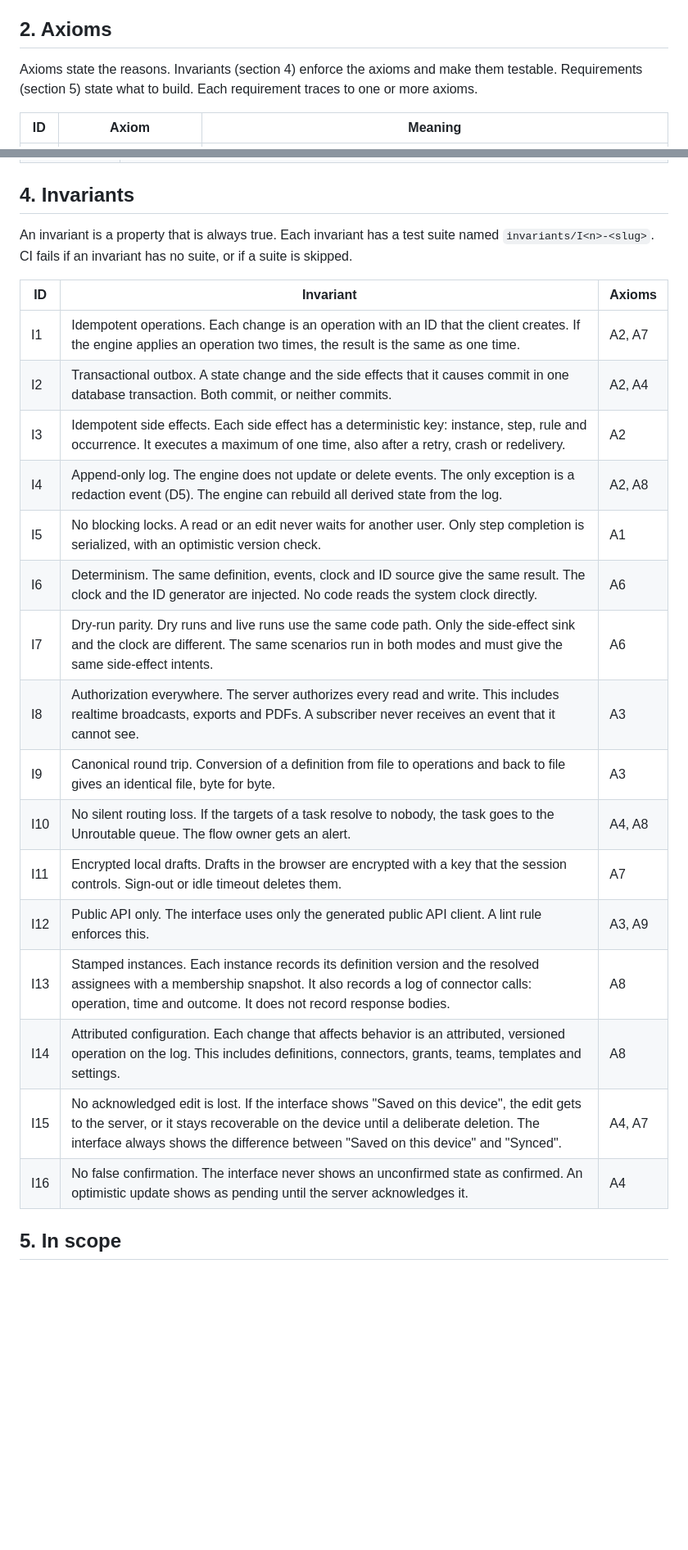
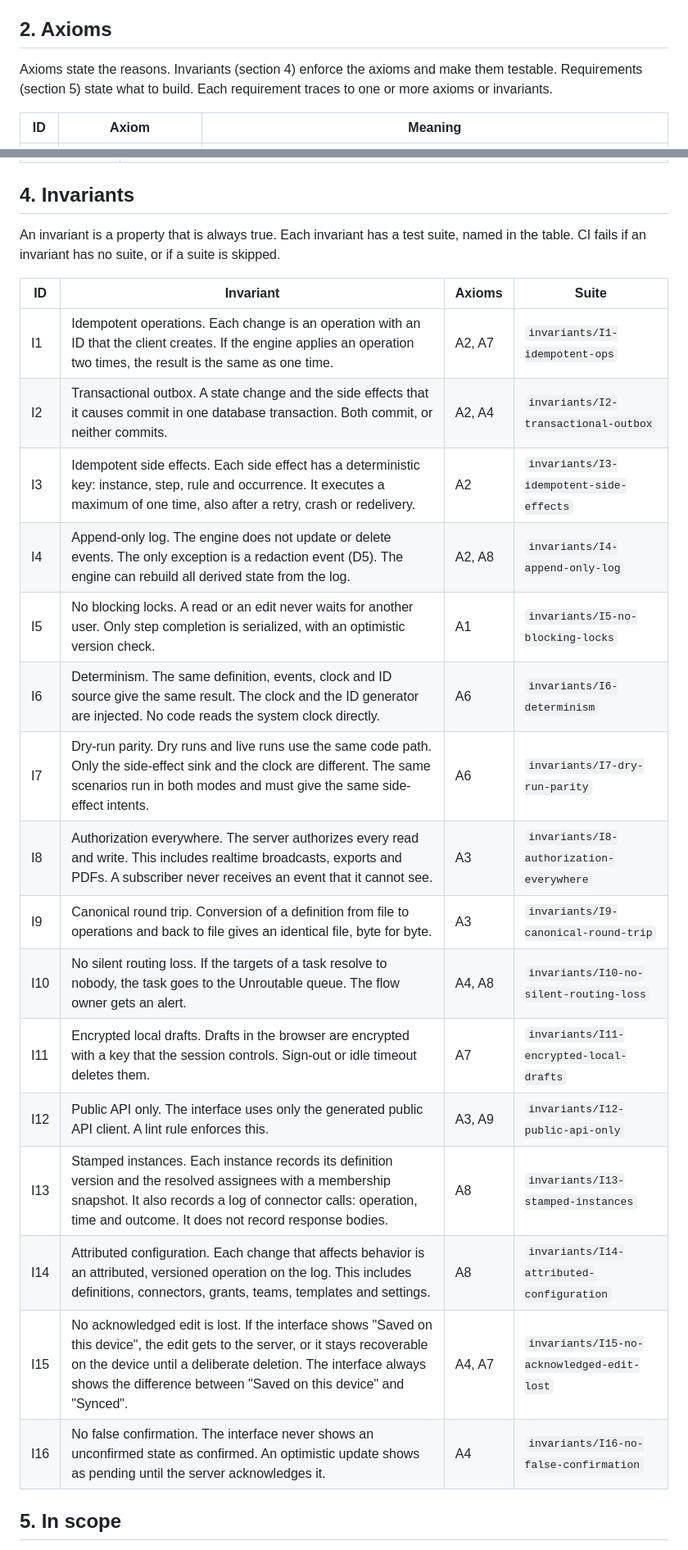
Before and after one commit to 4esv/enform, a Markdown page: MVP.md, 2 parts joined by grey strips. Shown at 82% size. GitHub-like rendering; blank space fills up the shorter version.

```diff
--- a/MVP.md
+++ b/MVP.md
@@ -42,7 +42,7 @@ The MVP is complete when one real multi-step flow operates in production and mee
 
 ## 2. Axioms
 
-Axioms state the reasons. Invariants (section 4) enforce the axioms and make them testable. Requirements (section 5) state what to build. Each requirement traces to one or more axioms.
+Axioms state the reasons. Invariants (section 4) enforce the axioms and make them testable. Requirements (section 5) state what to build. Each requirement traces to one or more axioms or invariants.
 
 | ID | Axiom | Meaning |
 |---|---|---|
@@ -83,26 +83,26 @@ These terms are normative. Code, documentation, API and interface use them with
 
 ## 4. Invariants
 
-An invariant is a property that is always true. Each invariant has a test suite named `invariants/I<n>-<slug>`. CI fails if an invariant has no suite, or if a suite is skipped.
+An invariant is a property that is always true. Each invariant has a test suite, named in the table. CI fails if an invariant has no suite, or if a suite is skipped.
 
-| ID | Invariant | Axioms |
-|---|---|---|
-| I1 | Idempotent operations. Each change is an operation with an ID that the client creates. If the engine applies an operation two times, the result is the same as one time. | A2, A7 |
-| I2 | Transactional outbox. A state change and the side effects that it causes commit in one database transaction. Both commit, or neither commits. | A2, A4 |
-| I3 | Idempotent side effects. Each side effect has a deterministic key: instance, step, rule and occurrence. It executes a maximum of one time, also after a retry, crash or redelivery. | A2 |
-| I4 | Append-only log. The engine does not update or delete events. The only exception is a redaction event (D5). The engine can rebuild all derived state from the log. | A2, A8 |
-| I5 | No blocking locks. A read or an edit never waits for another user. Only step completion is serialized, with an optimistic version check. | A1 |
-| I6 | Determinism. The same definition, events, clock and ID source give the same result. The clock and the ID generator are injected. No code reads the system clock directly. | A6 |
-| I7 | Dry-run parity. Dry runs and live runs use the same code path. Only the side-effect sink and the clock are different. The same scenarios run in both modes and must give the same side-effect intents. | A6 |
-| I8 | Authorization everywhere. The server authorizes every read and write. This includes realtime broadcasts, exports and PDFs. A subscriber never receives an event that it cannot see. | A3 |
-| I9 | Canonical round trip. Conversion of a definition from file to operations and back to file gives an identical file, byte for byte. | A3 |
-| I10 | No silent routing loss. If the targets of a task resolve to nobody, the task goes to the Unroutable queue. The flow owner gets an alert. | A4, A8 |
-| I11 | Encrypted local drafts. Drafts in the browser are encrypted with a key that the session controls. Sign-out or idle timeout deletes them. | A7 |
-| I12 | Public API only. The interface uses only the generated public API client. A lint rule enforces this. | A3, A9 |
-| I13 | Stamped instances. Each instance records its definition version and the resolved assignees with a membership snapshot. It also records a log of connector calls: operation, time and outcome. It does not record response bodies. | A8 |
-| I14 | Attributed configuration. Each change that affects behavior is an attributed, versioned operation on the log. This includes definitions, connectors, grants, teams, templates and settings. | A8 |
-| I15 | No acknowledged edit is lost. If the interface shows "Saved on this device", the edit gets to the server, or it stays recoverable on the device until a deliberate deletion. The interface always shows the difference between "Saved on this device" and "Synced". | A4, A7 |
-| I16 | No false confirmation. The interface never shows an unconfirmed state as confirmed. An optimistic update shows as pending until the server acknowledges it. | A4 |
+| ID | Invariant | Axioms | Suite |
+|---|---|---|---|
+| I1 | Idempotent operations. Each change is an operation with an ID that the client creates. If the engine applies an operation two times, the result is the same as one time. | A2, A7 | `invariants/I1-idempotent-ops` |
+| I2 | Transactional outbox. A state change and the side effects that it causes commit in one database transaction. Both commit, or neither commits. | A2, A4 | `invariants/I2-transactional-outbox` |
+| I3 | Idempotent side effects. Each side effect has a deterministic key: instance, step, rule and occurrence. It executes a maximum of one time, also after a retry, crash or redelivery. | A2 | `invariants/I3-idempotent-side-effects` |
+| I4 | Append-only log. The engine does not update or delete events. The only exception is a redaction event (D5). The engine can rebuild all derived state from the log. | A2, A8 | `invariants/I4-append-only-log` |
+| I5 | No blocking locks. A read or an edit never waits for another user. Only step completion is serialized, with an optimistic version check. | A1 | `invariants/I5-no-blocking-locks` |
+| I6 | Determinism. The same definition, events, clock and ID source give the same result. The clock and the ID generator are injected. No code reads the system clock directly. | A6 | `invariants/I6-determinism` |
+| I7 | Dry-run parity. Dry runs and live runs use the same code path. Only the side-effect sink and the clock are different. The same scenarios run in both modes and must give the same side-effect intents. | A6 | `invariants/I7-dry-run-parity` |
+| I8 | Authorization everywhere. The server authorizes every read and write. This includes realtime broadcasts, exports and PDFs. A subscriber never receives an event that it cannot see. | A3 | `invariants/I8-authorization-everywhere` |
+| I9 | Canonical round trip. Conversion of a definition from file to operations and back to file gives an identical file, byte for byte. | A3 | `invariants/I9-canonical-round-trip` |
+| I10 | No silent routing loss. If the targets of a task resolve to nobody, the task goes to the Unroutable queue. The flow owner gets an alert. | A4, A8 | `invariants/I10-no-silent-routing-loss` |
+| I11 | Encrypted local drafts. Drafts in the browser are encrypted with a key that the session controls. Sign-out or idle timeout deletes them. | A7 | `invariants/I11-encrypted-local-drafts` |
+| I12 | Public API only. The interface uses only the generated public API client. A lint rule enforces this. | A3, A9 | `invariants/I12-public-api-only` |
+| I13 | Stamped instances. Each instance records its definition version and the resolved assignees with a membership snapshot. It also records a log of connector calls: operation, time and outcome. It does not record response bodies. | A8 | `invariants/I13-stamped-instances` |
+| I14 | Attributed configuration. Each change that affects behavior is an attributed, versioned operation on the log. This includes definitions, connectors, grants, teams, templates and settings. | A8 | `invariants/I14-attributed-configuration` |
+| I15 | No acknowledged edit is lost. If the interface shows "Saved on this device", the edit gets to the server, or it stays recoverable on the device until a deliberate deletion. The interface always shows the difference between "Saved on this device" and "Synced". | A4, A7 | `invariants/I15-no-acknowledged-edit-lost` |
+| I16 | No false confirmation. The interface never shows an unconfirmed state as confirmed. An optimistic update shows as pending until the server acknowledges it. | A4 | `invariants/I16-no-false-confirmation` |
 
 ## 5. In scope
 
```
Also changed, not shown: other parts of MVP.md (+16 -15 lines), STORIES.md (+27 -25 lines).
